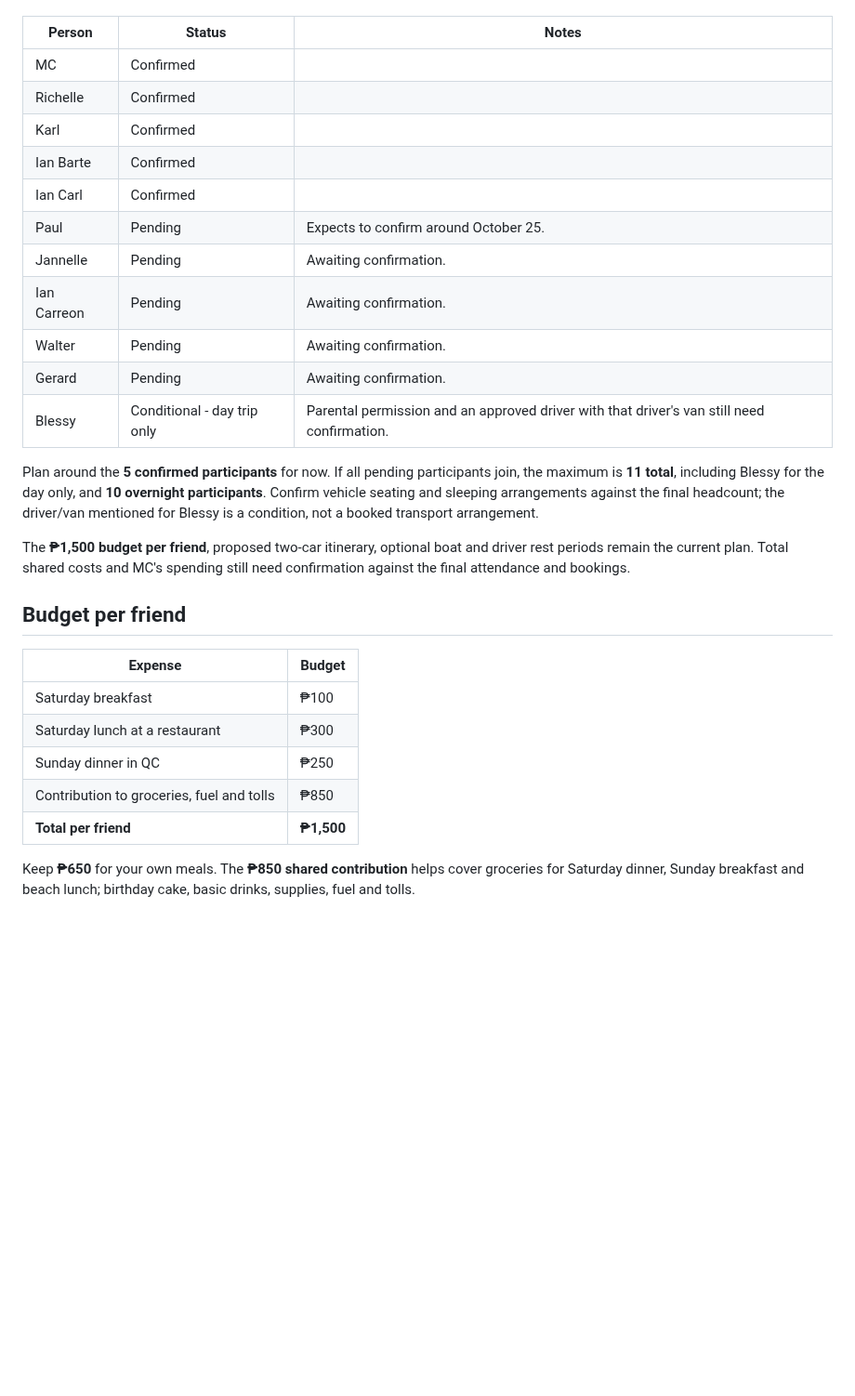
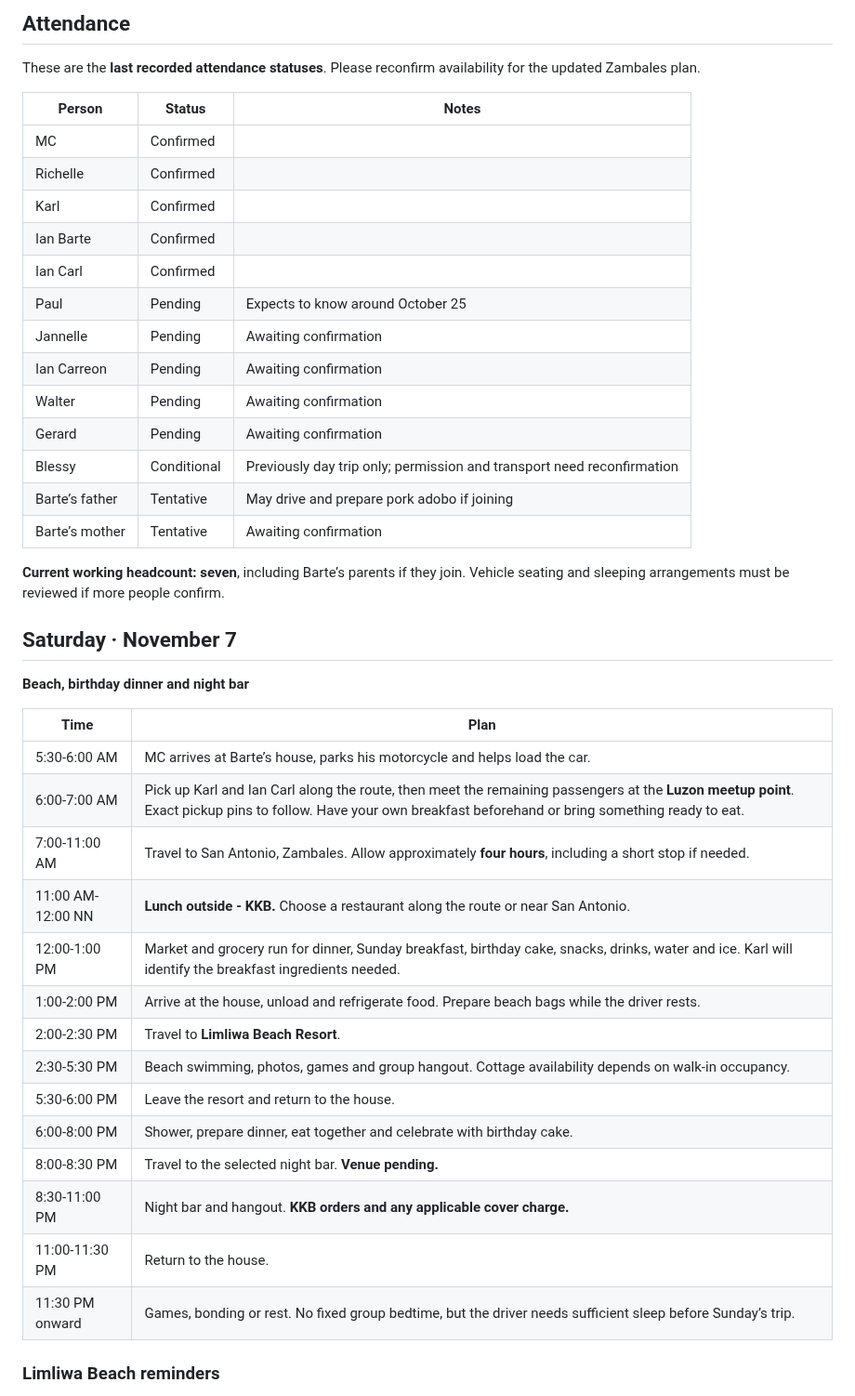
Before and after one commit to itsmcliam/Birthday-Plan, a Markdown page: README.md, the part around one of its changes. Shown at 93% size. GitHub-like rendering; blank space fills up the shorter version.

```diff
--- a/README.md
+++ b/README.md
@@ -24,31 +57,45 @@ The **5 reserved slots at Punto Miguel** are separate from the attendance count
+## Attendance
+
+These are the **last recorded attendance statuses**. Please reconfirm availability for the updated Zambales plan.
 
 | Person | Status | Notes |
 | --- | --- | --- |
-| MC | Confirmed | |
-| Richelle | Confirmed | |
-| Karl | Confirmed | |
-| Ian Barte | Confirmed | |
-| Ian Carl | Confirmed | |
-| Paul | Pending | Expects to confirm around October 25. |
-| Jannelle | Pending | Awaiting confirmation. |
-| Ian Carreon | Pending | Awaiting confirmation. |
-| Walter | Pending | Awaiting confirmation. |
-| Gerard | Pending | Awaiting confirmation. |
-| Blessy | Conditional - day trip only | Parental permission and an approved driver with that driver's van still need confirmation. |
+| MC | Confirmed |  |
+| Richelle | Confirmed |  |
+| Karl | Confirmed |  |
+| Ian Barte | Confirmed |  |
+| Ian Carl | Confirmed |  |
+| Paul | Pending | Expects to know around October 25 |
+| Jannelle | Pending | Awaiting confirmation |
+| Ian Carreon | Pending | Awaiting confirmation |
+| Walter | Pending | Awaiting confirmation |
+| Gerard | Pending | Awaiting confirmation |
+| Blessy | Conditional | Previously day trip only; permission and transport need reconfirmation |
+| Barte’s father | Tentative | May drive and prepare pork adobo if joining |
+| Barte’s mother | Tentative | Awaiting confirmation |
 
-Plan around the **5 confirmed participants** for now. If all pending participants join, the maximum is **11 total**, including Blessy for the day only, and **10 overnight participants**. Confirm vehicle seating and sleeping arrangements against the final headcount; the driver/van mentioned for Blessy is a condition, not a booked transport arrangement.
+**Current working headcount: seven**, including Barte’s parents if they join. Vehicle seating and sleeping arrangements must be reviewed if more people confirm.
 
-The **₱1,500 budget per friend**, proposed two-car itinerary, optional boat and driver rest periods remain the current plan. Total shared costs and MC's spending still need confirmation against the final attendance and bookings.
+## Saturday · November 7
 
-## Budget per friend
+**Beach, birthday dinner and night bar**
 
-| Expense | Budget |
+| Time | Plan |
 | --- | --- |
-| Saturday breakfast | ₱100 |
-| Saturday lunch at a restaurant | ₱300 |
-| Sunday dinner in QC | ₱250 |
-| Contribution to groceries, fuel and tolls | ₱850 |
-| **Total per friend** | **₱1,500** |
+| 5:30-6:00 AM | MC arrives at Barte’s house, parks his motorcycle and helps load the car. |
+| 6:00-7:00 AM | Pick up Karl and Ian Carl along the route, then meet the remaining passengers at the **Luzon meetup point**. Exact pickup pins to follow. Have your own breakfast beforehand or bring something ready to eat. |
+| 7:00-11:00 AM | Travel to San Antonio, Zambales. Allow approximately **four hours**, including a short stop if needed. |
+| 11:00 AM-12:00 NN | **Lunch outside - KKB.** Choose a restaurant along the route or near San Antonio. |
+| 12:00-1:00 PM | Market and grocery run for dinner, Sunday breakfast, birthday cake, snacks, drinks, water and ice. Karl will identify the breakfast ingredients needed. |
+| 1:00-2:00 PM | Arrive at the house, unload and refrigerate food. Prepare beach bags while the driver rests. |
+| 2:00-2:30 PM | Travel to **Limliwa Beach Resort**. |
+| 2:30-5:30 PM | Beach swimming, photos, games and group hangout. Cottage availability depends on walk-in occupancy. |
+| 5:30-6:00 PM | Leave the resort and return to the house. |
+| 6:00-8:00 PM | Shower, prepare dinner, eat together and celebrate with birthday cake. |
+| 8:00-8:30 PM | Travel to the selected night bar. **Venue pending.** |
+| 8:30-11:00 PM | Night bar and hangout. **KKB orders and any applicable cover charge.** |
+| 11:00-11:30 PM | Return to the house. |
+| 11:30 PM onward | Games, bonding or rest. No fixed group bedtime, but the driver needs sufficient sleep before Sunday’s trip. |
 
-Keep **₱650** for your own meals. The **₱850 shared contribution** helps cover groceries for Saturday dinner, Sunday breakfast and beach lunch; birthday cake, basic drinks, supplies, fuel and tolls.
+### Limliwa Beach reminders
 
```
Also changed, not shown: other parts of README.md (+150 -140 lines), assets/trip-overview.png, 4 other files.
